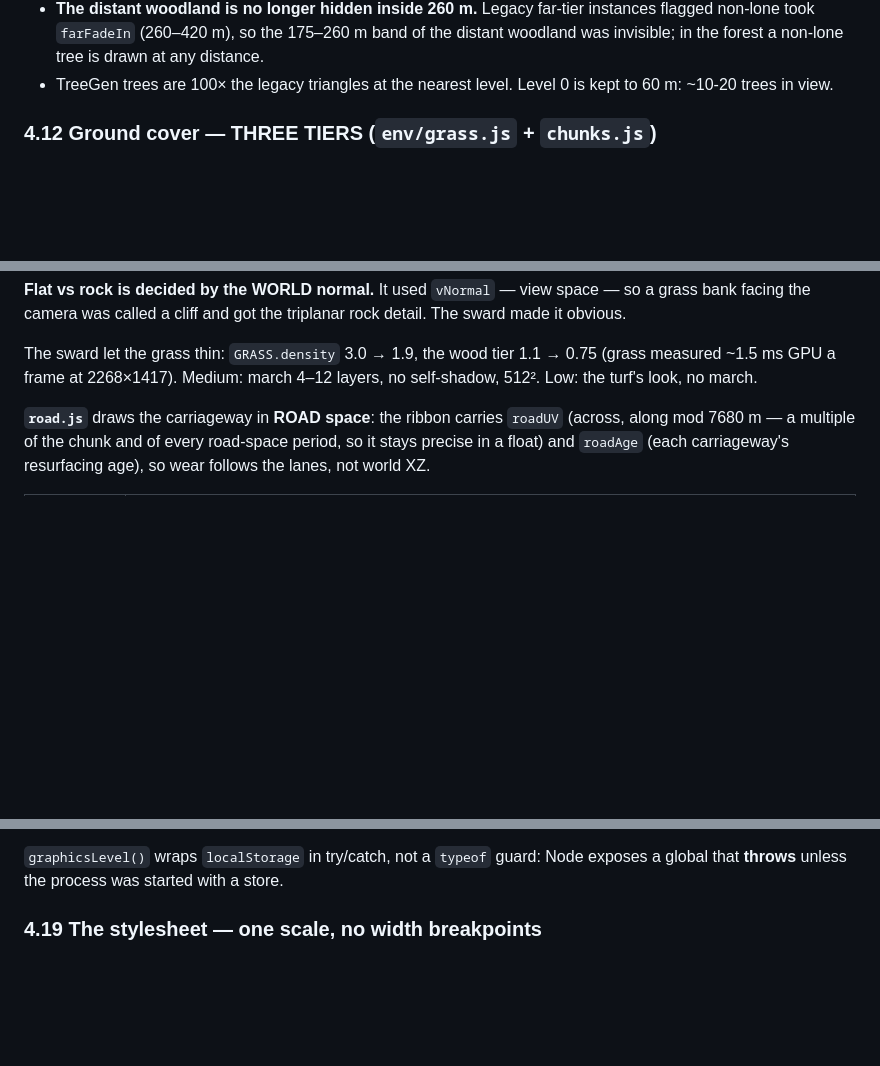
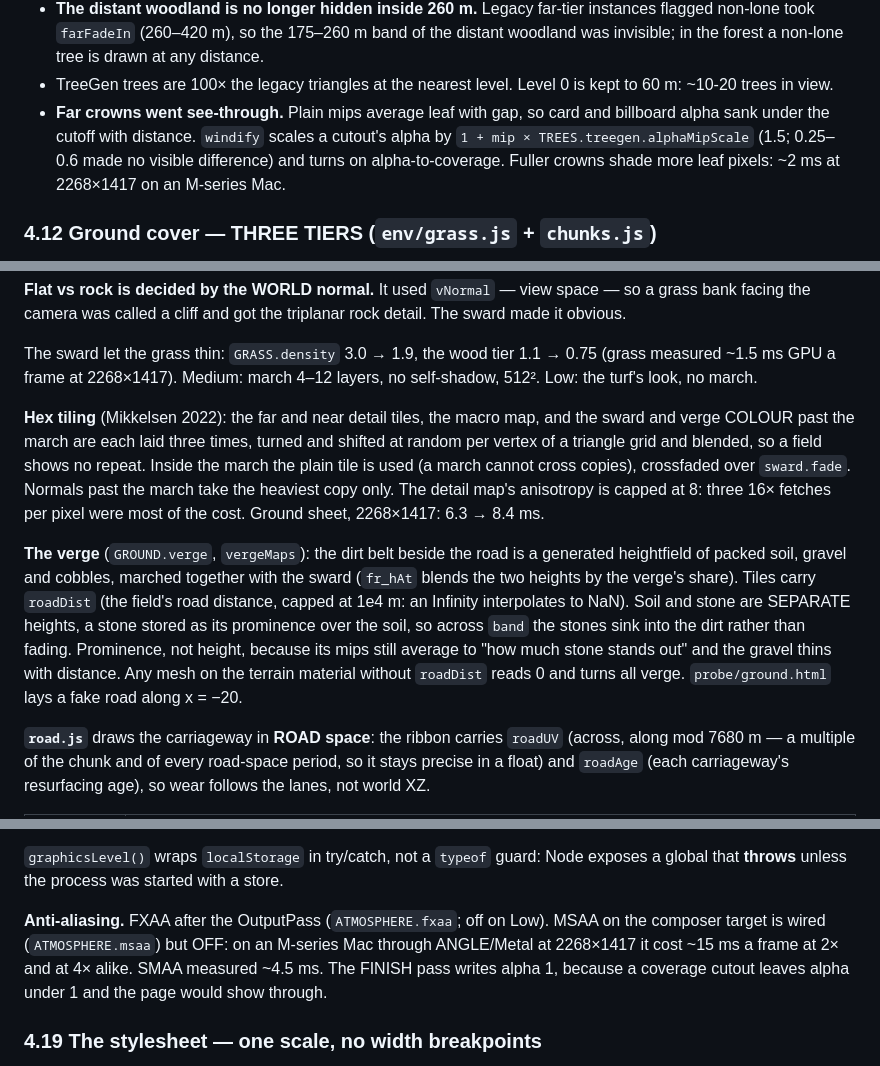
Before and after one commit to YigitSalihEmecen/HighRoads, a Markdown page: AGENT_CONTEXT.md, 3 parts joined by grey strips. Drawn GitHub-style; blank space fills up the shorter version.

Commit message:
docs: describe verge, hex tiling and AA
Co-Authored-By: Claude Opus 5.5 <noreply@anthropic.com>

```diff
--- a/AGENT_CONTEXT.md
+++ b/AGENT_CONTEXT.md
@@ -794,6 +794,11 @@ Traps:
   at any distance.
 - TreeGen trees are 100× the legacy triangles at the nearest level. Level 0
   is kept to 60 m: ~10-20 trees in view.
+- **Far crowns went see-through.** Plain mips average leaf with gap, so card
+  and billboard alpha sank under the cutoff with distance. `windify` scales a
+  cutout's alpha by `1 + mip × TREES.treegen.alphaMipScale` (1.5; 0.25–0.6
+  made no visible difference) and turns on alpha-to-coverage. Fuller crowns
+  shade more leaf pixels: ~2 ms at 2268×1417 on an M-series Mac.
 
 ### 4.12 Ground cover — THREE TIERS (`env/grass.js` + `chunks.js`)
 
@@ -878,6 +883,25 @@ triplanar rock detail. The sward made it obvious.
 The sward let the grass thin: `GRASS.density` 3.0 → 1.9, the wood tier 1.1 →
 0.75 (grass measured ~1.5 ms GPU a frame at 2268×1417). Medium: march 4–12
 layers, no self-shadow, 512². Low: the turf's look, no march.
+
+**Hex tiling** (Mikkelsen 2022): the far and near detail tiles, the macro
+map, and the sward and verge COLOUR past the march are each laid three times,
+turned and shifted at random per vertex of a triangle grid and blended, so a
+field shows no repeat. Inside the march the plain tile is used (a march cannot
+cross copies), crossfaded over `sward.fade`. Normals past the march take the
+heaviest copy only. The detail map's anisotropy is capped at 8: three 16×
+fetches per pixel were most of the cost. Ground sheet, 2268×1417: 6.3 → 8.4 ms.
+
+**The verge** (`GROUND.verge`, `vergeMaps`): the dirt belt beside the road is a
+generated heightfield of packed soil, gravel and cobbles, marched together with
+the sward (`fr_hAt` blends the two heights by the verge's share). Tiles carry
+`roadDist` (the field's road distance, capped at 1e4 m: an Infinity
+interpolates to NaN). Soil and stone are SEPARATE heights, a stone stored as
+its prominence over the soil, so across `band` the stones sink into the dirt
+rather than fading. Prominence, not height, because its mips still average to
+"how much stone stands out" and the gravel thins with distance. Any mesh on the
+terrain material without `roadDist` reads 0 and turns all verge.
+`probe/ground.html` lays a fake road along x = −20.
 
 **`road.js`** draws the carriageway in **ROAD space**: the ribbon carries
 `roadUV` (across, along mod 7680 m — a multiple of the chunk and of every
@@ -1139,6 +1163,12 @@ uses, rather than a different-looking one.
 
 `graphicsLevel()` wraps `localStorage` in try/catch, not a `typeof` guard: Node
 exposes a global that **throws** unless the process was started with a store.
+
+**Anti-aliasing.** FXAA after the OutputPass (`ATMOSPHERE.fxaa`; off on
+Low). MSAA on the composer target is wired (`ATMOSPHERE.msaa`) but OFF: on an
+M-series Mac through ANGLE/Metal at 2268×1417 it cost ~15 ms a frame at 2× and
+at 4× alike. SMAA measured ~4.5 ms. The FINISH pass writes alpha 1, because a
+coverage cutout leaves alpha under 1 and the page would show through.
 
 ### 4.19 The stylesheet — one scale, no width breakpoints
 
```
